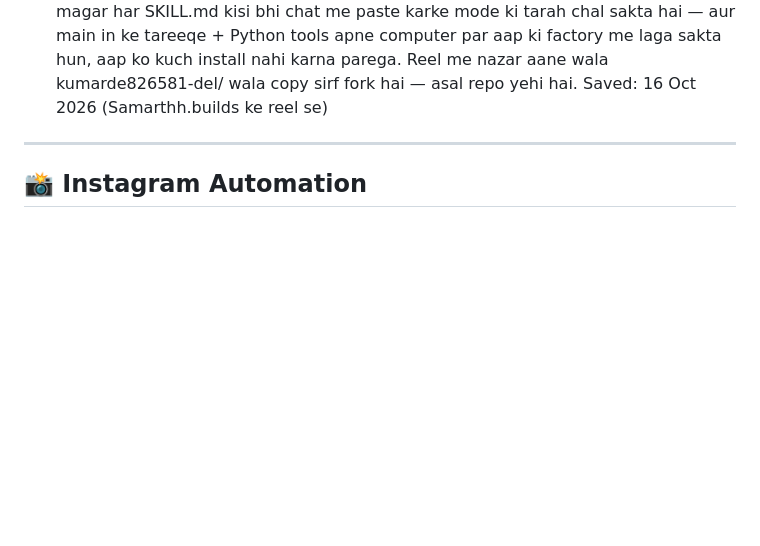
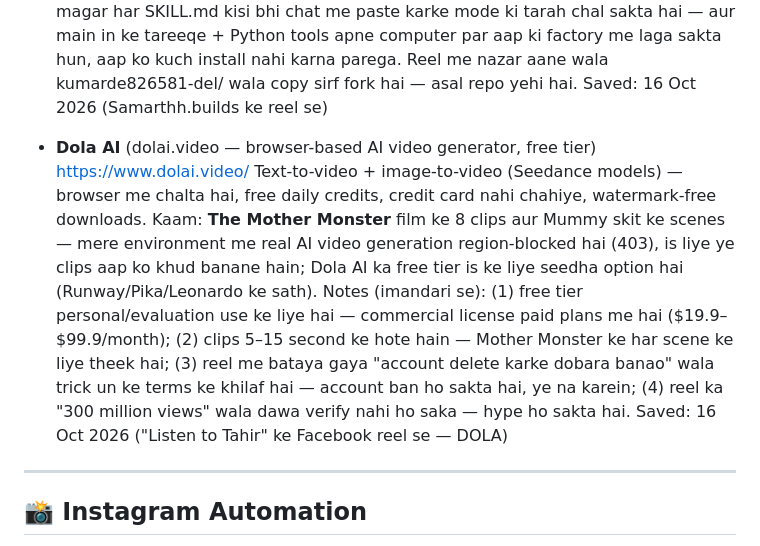
Before and after one commit to raziaazeem285-26/ustadh-hub, a Markdown page: RESOURCES.md, the part around the change. Drawn GitHub-style; blank space fills up the shorter version.

Commit message:
Save Dola AI (free AI video generator) to RESOURCES.md — useful for Mother Monster clips

```diff
--- a/RESOURCES.md
+++ b/RESOURCES.md
@@ -79,6 +79,14 @@ Kaam ki cheezen jo future projects me kaam ayengi. Jab koi nayi useful repo/link
   Notes (imandari se): ye Claude Code ke liye bane hain, magar har SKILL.md kisi bhi chat me paste karke mode ki tarah chal sakta hai — aur main in ke tareeqe + Python tools apne computer par aap ki factory me laga sakta hun, aap ko kuch install nahi karna parega. Reel me nazar aane wala kumarde826581-del/ wala copy sirf fork hai — asal repo yehi hai.
   Saved: 16 Oct 2026 (Samarthh.builds ke reel se)
 
+
+- **Dola AI** (dolai.video — browser-based AI video generator, free tier)
+  https://www.dolai.video/
+  Text-to-video + image-to-video (Seedance models) — browser me chalta hai, free daily credits, credit card nahi chahiye, watermark-free downloads.
+  Kaam: **The Mother Monster** film ke 8 clips aur Mummy skit ke scenes — mere environment me real AI video generation region-blocked hai (403), is liye ye clips aap ko khud banane hain; Dola AI ka free tier is ke liye seedha option hai (Runway/Pika/Leonardo ke sath).
+  Notes (imandari se): (1) free tier personal/evaluation use ke liye hai — commercial license paid plans me hai ($19.9–$99.9/month); (2) clips 5–15 second ke hote hain — Mother Monster ke har scene ke liye theek hai; (3) reel me bataya gaya "account delete karke dobara banao" wala trick un ke terms ke khilaf hai — account ban ho sakta hai, ye na karein; (4) reel ka "300 million views" wala dawa verify nahi ho saka — hype ho sakta hai.
+  Saved: 16 Oct 2026 ("Listen to Tahir" ke Facebook reel se — DOLA)
+
 ---
 
 ## 📸 Instagram Automation
```
